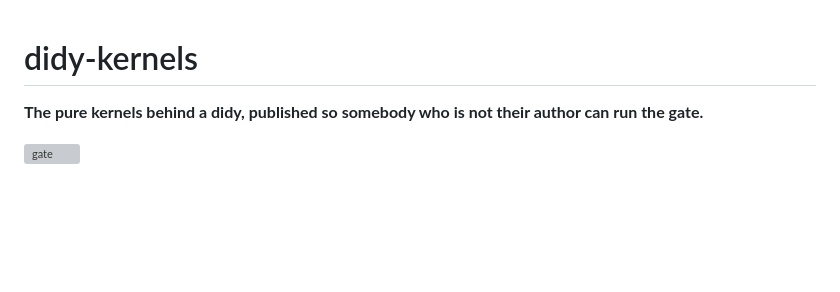
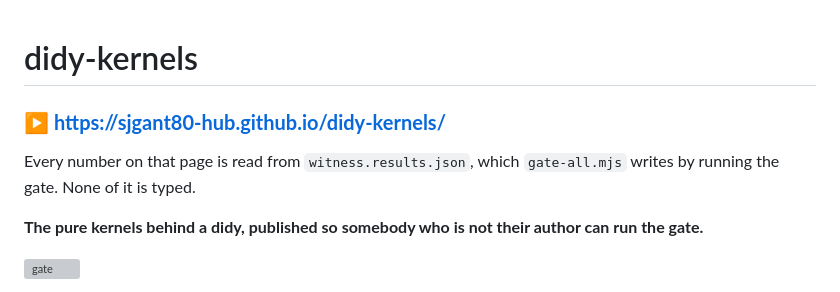
Before and after one commit to sjgant80-hub/didy-kernels, a Markdown page: README.md, the part around the change. GitHub-like rendering; blank space fills up the shorter version; grey boxes are pictures that could not be loaded.

Commit message:
README: put the live page at the top
Co-Authored-By: Claude Opus 5 <noreply@anthropic.com>

```diff
--- a/README.md
+++ b/README.md
@@ -1,4 +1,8 @@
 # didy-kernels
+
+### ▶ **https://sjgant80-hub.github.io/didy-kernels/**
+
+Every number on that page is read from `witness.results.json`, which `gate-all.mjs` writes by running the gate. None of it is typed.
 
 **The pure kernels behind a didy, published so somebody who is not their author can run the gate.**
 
```
